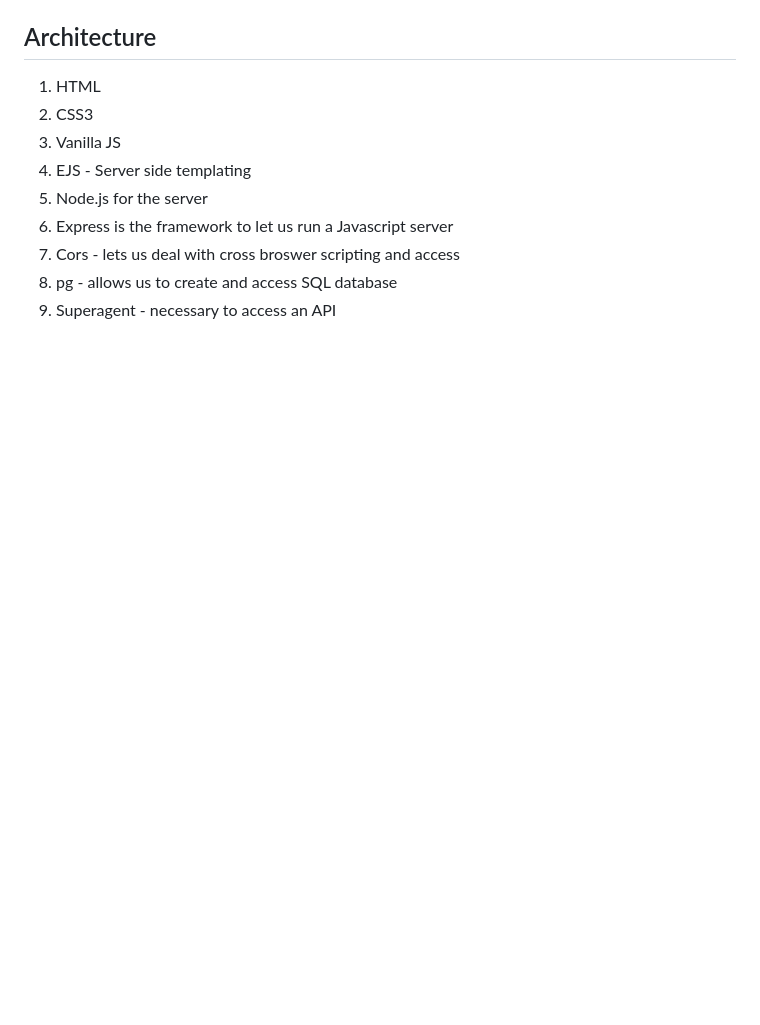
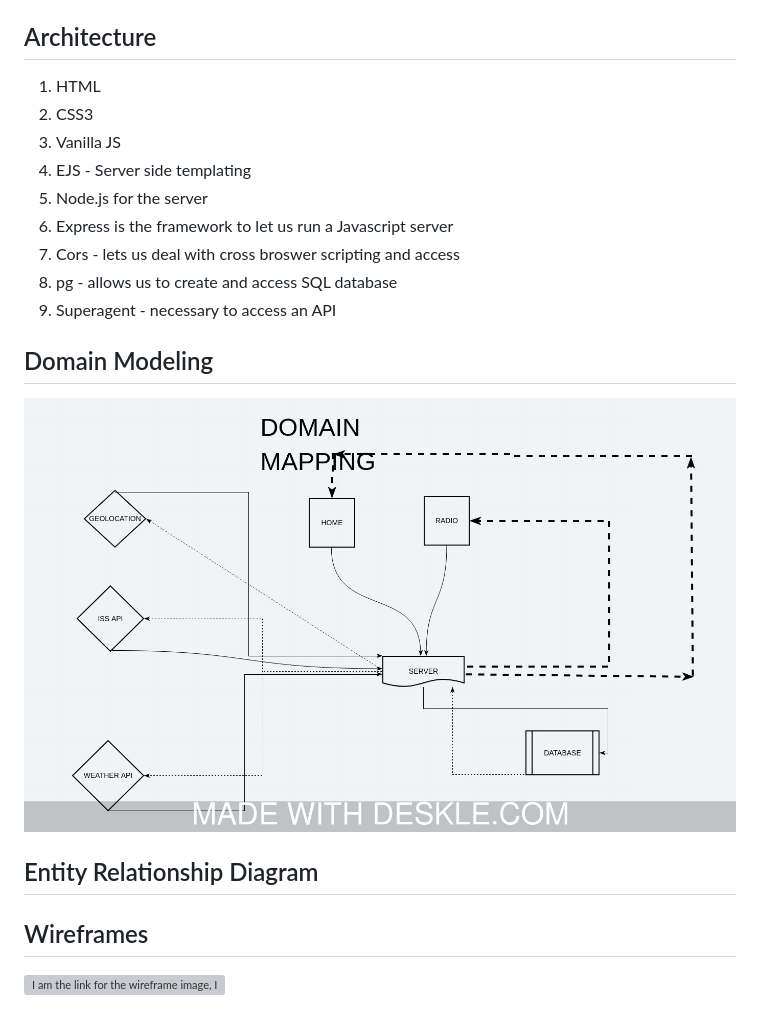
Before and after one commit to bobmcphe/ISS_Tracker, a Markdown page: README.md, the part around the change. Drawn GitHub-style; pictures changed too: assets/domain-model.jpeg (added); blank space fills up the shorter version; grey boxes are pictures that could not be loaded.

Commit message:
updated readme with domain model and wireframe

```diff
--- a/README.md
+++ b/README.md
@@ -22,3 +22,13 @@ Install the following dependencies: express, cors, pg, ejs, dotenv, morgan (opti
 1. Cors - lets us deal with cross broswer scripting and access
 1. pg - allows us to create and access SQL database
 1. Superagent - necessary to access an API
+
+
+## Domain Modeling
+![I am the link for the domain mapping image, I hope?](assets/domain-model.jpeg)
+
+## Entity Relationship Diagram
+
+
+## Wireframes
+![I am the link for the wireframe image, I hope?](assets/wireframe.jpg)
```
Also changed, not shown: assets/wireframe.jpeg (added).
